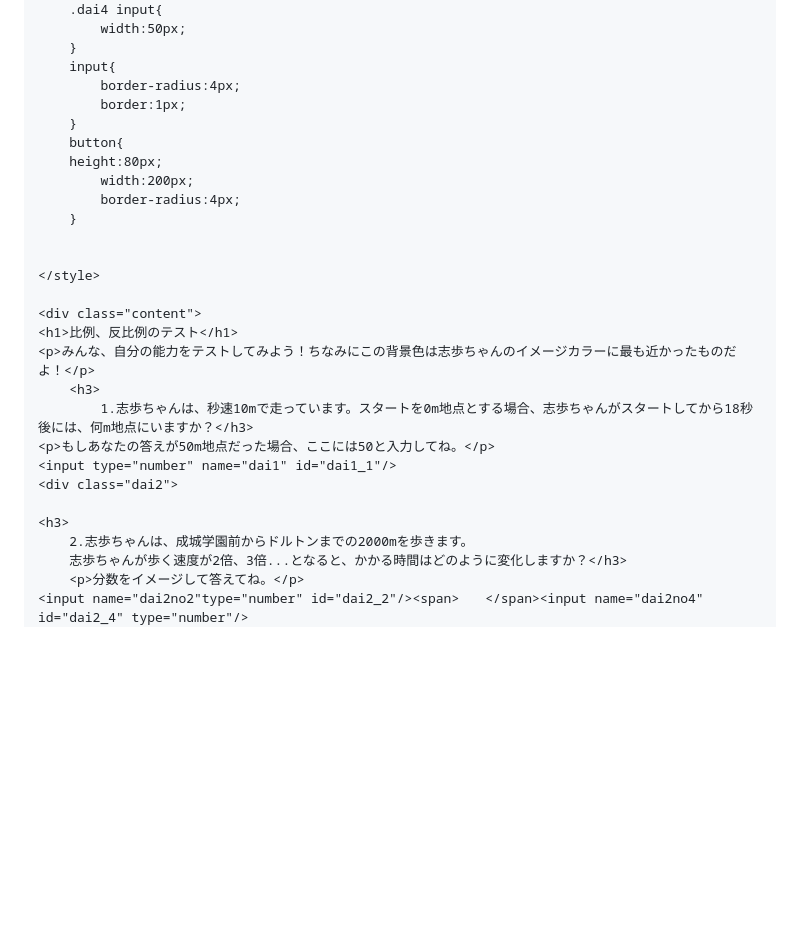
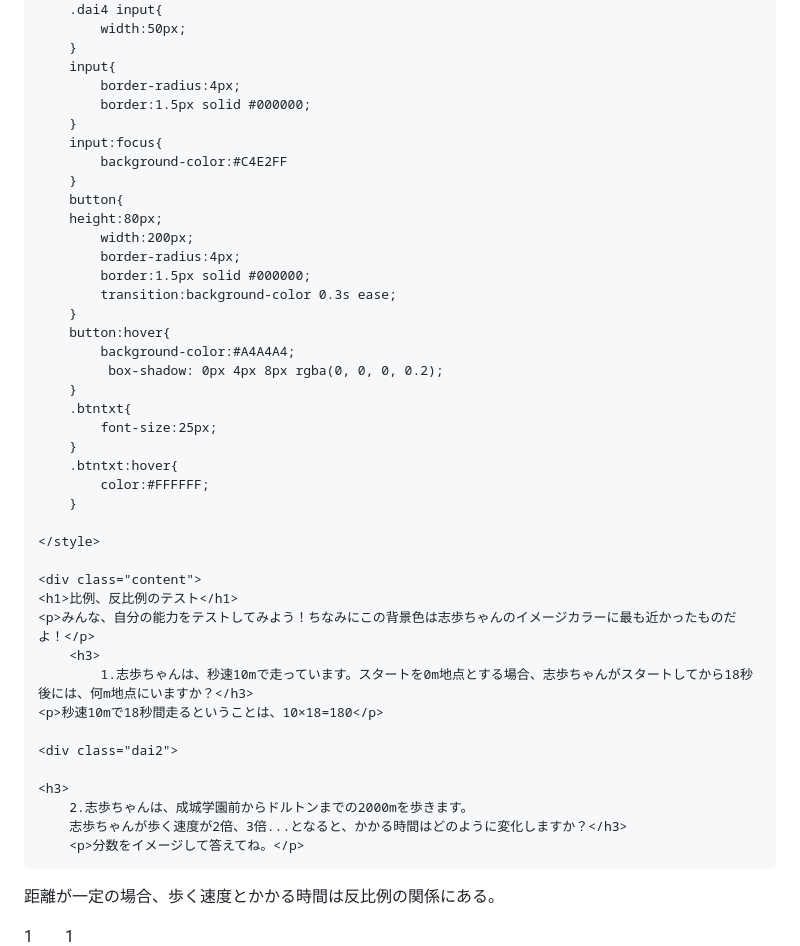
Before and after one commit to Marukun1025/testkotae, a Markdown page: README.md, the part around the change printed below. Drawn GitHub-style; blank space fills up the shorter version.

```diff
--- a/README.md
+++ b/README.md
@@ -28,14 +28,28 @@
 		}
 		input{
 			border-radius:4px;
-			border:1px;
+			border:1.5px solid #000000;
+		}
+		input:focus{
+			background-color:#C4E2FF
 		}
 		button{
 		height:80px;
 			width:200px;
 			border-radius:4px;
+			border:1.5px solid #000000;
+			transition:background-color 0.3s ease;
 		}
-
+		button:hover{
+			background-color:#A4A4A4;
+			 box-shadow: 0px 4px 8px rgba(0, 0, 0, 0.2);
+		}
+		.btntxt{
+			font-size:25px;
+		}
+		.btntxt:hover{
+			color:#FFFFFF;
+		}
 
 	</style>
 
@@ -44,13 +58,14 @@
 	<p>みんな、自分の能力をテストしてみよう！ちなみにこの背景色は志歩ちゃんのイメージカラーに最も近かったものだよ！</p>
 		<h3>
 			1.志歩ちゃんは、秒速10mで走っています。スタートを0m地点とする場合、志歩ちゃんがスタートしてから18秒後には、何m地点にいますか？</h3>
-	<p>もしあなたの答えが50m地点だった場合、ここには50と入力してね。</p>
-	<input type="number" name="dai1" id="dai1_1"/>
+	<p>秒速10mで18秒間走るということは、10×18=180</p>
+
 	<div class="dai2">
 
 	<h3>
 		2.志歩ちゃんは、成城学園前からドルトンまでの2000mを歩きます。
 		志歩ちゃんが歩く速度が2倍、3倍...となると、かかる時間はどのように変化しますか？</h3>
 		<p>分数をイメージして答えてね。</p>
-	<input name="dai2no2"type="number" id="dai2_2"/><span>　　</span><input name="dai2no4" id="dai2_4" type="number"/>
+  <p>距離が一定の場合、歩く速度とかかる時間は反比例の関係にある。</p>
+	<span>1</span><span>　　</span><span>1</span>
 		<br>
```
Also changed, not shown: other parts of README.md (+16 -89 lines).
